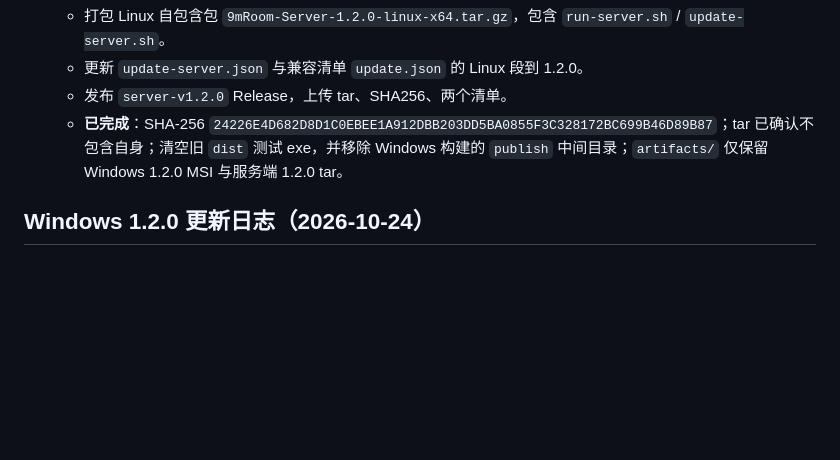
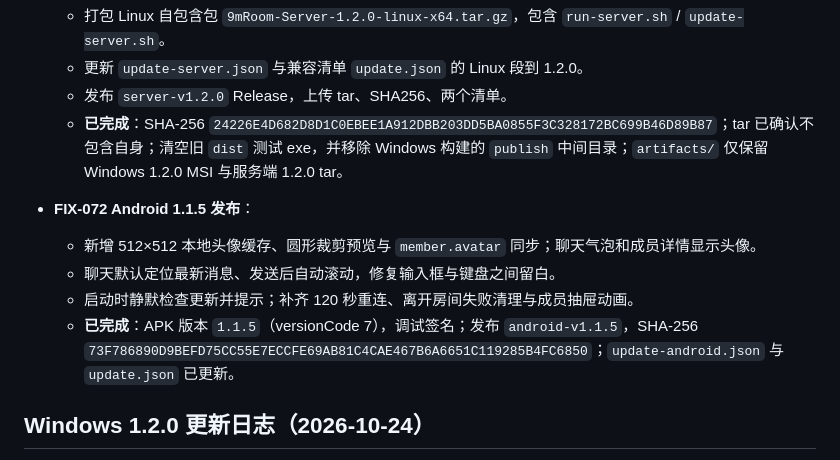
Before and after one commit to Miyu3710/9mRoom, a Markdown page: Fix.md, the part around the change. GitHub-like rendering; blank space fills up the shorter version.

Commit message:
docs: 记录 Android 1.1.5 发布

```diff
--- a/Fix.md
+++ b/Fix.md
@@ -598,6 +598,12 @@
   - 发布 `server-v1.2.0` Release，上传 tar、SHA256、两个清单。
   - **已完成**：SHA-256 `24226E4D682D8D1C0EBEE1A912DBB203DD5BA0855F3C328172BC699B46D89B87`；tar 已确认不包含自身；清空旧 `dist` 测试 exe，并移除 Windows 构建的 `publish` 中间目录；`artifacts/` 仅保留 Windows 1.2.0 MSI 与服务端 1.2.0 tar。
 
+- **FIX-072 Android 1.1.5 发布**：
+  - 新增 512×512 本地头像缓存、圆形裁剪预览与 `member.avatar` 同步；聊天气泡和成员详情显示头像。
+  - 聊天默认定位最新消息、发送后自动滚动，修复输入框与键盘之间留白。
+  - 启动时静默检查更新并提示；补齐 120 秒重连、离开房间失败清理与成员抽屉动画。
+  - **已完成**：APK 版本 `1.1.5`（versionCode 7），调试签名；发布 `android-v1.1.5`，SHA-256 `73F786890D9BEFD75CC55E7ECCFE69AB81C4CAE467B6A6651C119285B4FC6850`；`update-android.json` 与 `update.json` 已更新。
+
 ## Windows 1.2.0 更新日志（2026-10-24）
 
 依据 `windows-v1.1.1..windows-v1.2.0` 的代码差异重新整理。此前分散在 FIX-055～068 的改动，均已包含在 1.2.0 MSI 中。
```
Also changed, not shown: README.md (+2 -2 lines).
